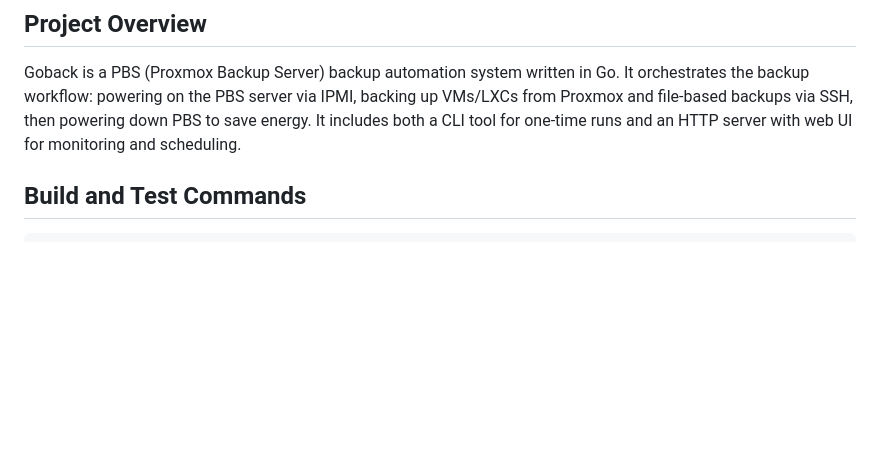
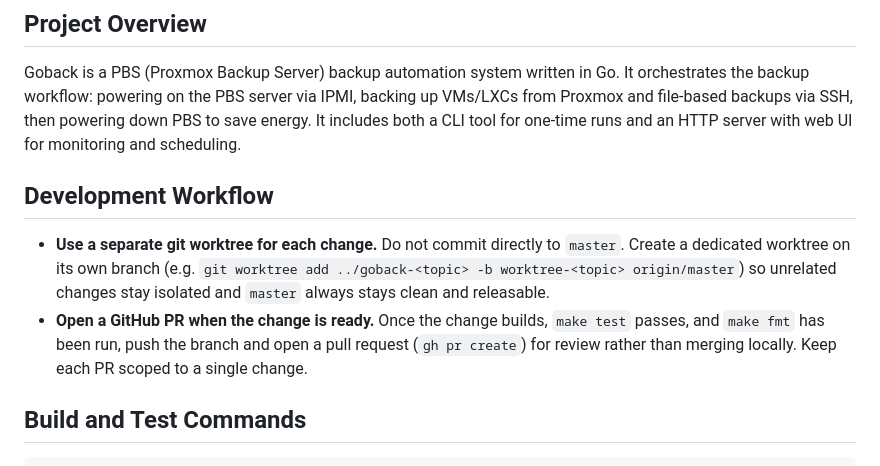
Before and after one commit to nomis52/goback, a Markdown page: AGENTS.md, the part around the change. GitHub-like rendering; blank space fills up the shorter version.

Commit message:
Document worktree-per-change and PR workflow in AGENTS.md
Co-Authored-By: Claude Opus 4.8 (1M context) <noreply@anthropic.com>

```diff
--- a/AGENTS.md
+++ b/AGENTS.md
@@ -5,6 +5,11 @@ This file provides guidance to agents when working with code in this repository.
 ## Project Overview
 
 Goback is a PBS (Proxmox Backup Server) backup automation system written in Go. It orchestrates the backup workflow: powering on the PBS server via IPMI, backing up VMs/LXCs from Proxmox and file-based backups via SSH, then powering down PBS to save energy. It includes both a CLI tool for one-time runs and an HTTP server with web UI for monitoring and scheduling.
+
+## Development Workflow
+
+- **Use a separate git worktree for each change.** Do not commit directly to `master`. Create a dedicated worktree on its own branch (e.g. `git worktree add ../goback-<topic> -b worktree-<topic> origin/master`) so unrelated changes stay isolated and `master` always stays clean and releasable.
+- **Open a GitHub PR when the change is ready.** Once the change builds, `make test` passes, and `make fmt` has been run, push the branch and open a pull request (`gh pr create`) for review rather than merging locally. Keep each PR scoped to a single change.
 
 ## Build and Test Commands
 
```
